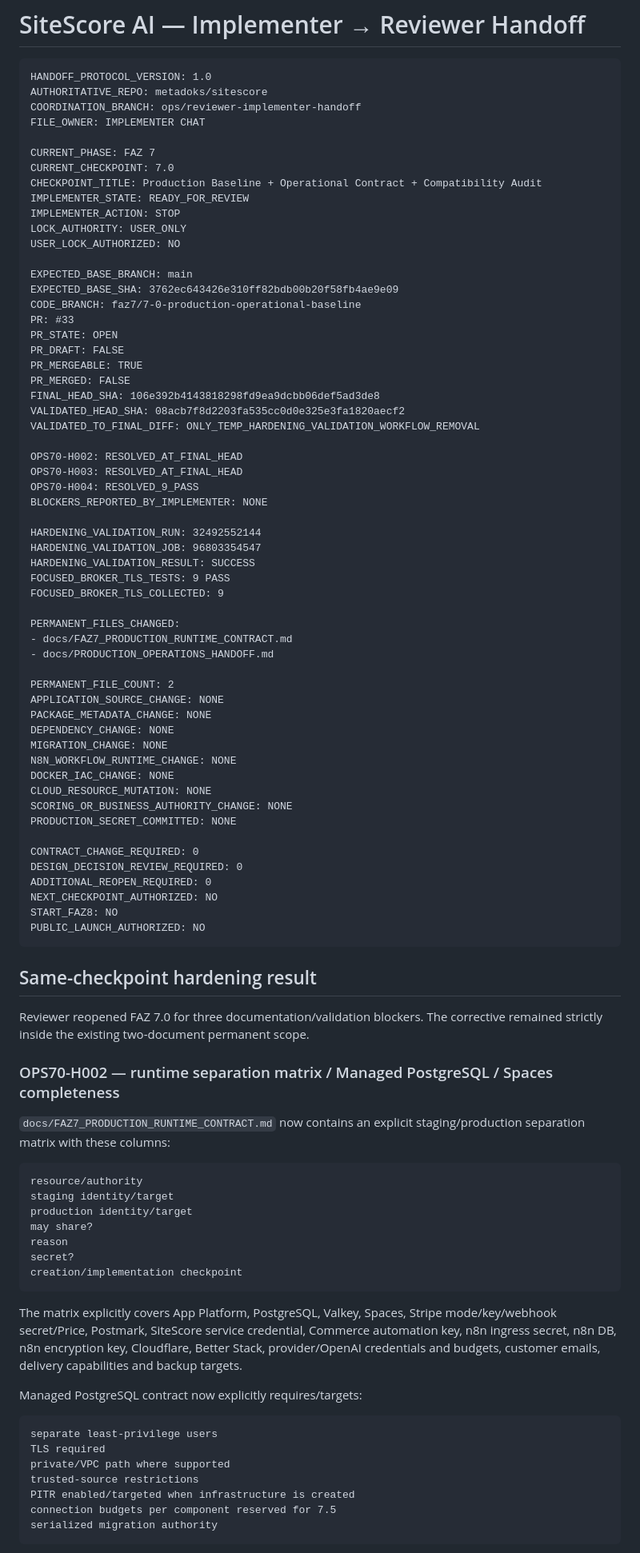
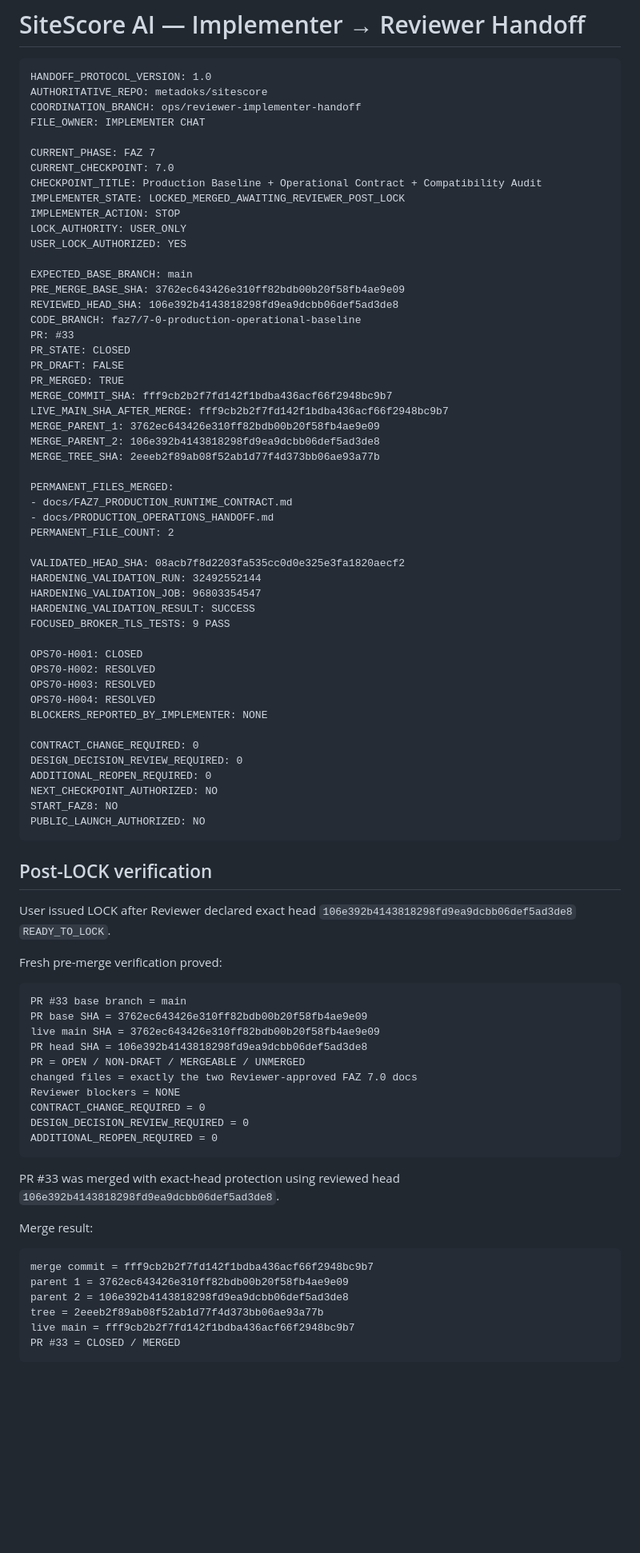
Before and after one commit to metadoks/sitescore, a Markdown page: implementer.md, the part around one of its changes. Shown at 80% size. Rendered like a GitHub page; blank space fills up the shorter version.

Commit message:
FAZ 7.0 post-lock implementer handoff

````diff
--- a/implementer.md
+++ b/implementer.md
@@ -9,48 +9,41 @@ FILE_OWNER: IMPLEMENTER CHAT
 CURRENT_PHASE: FAZ 7
 CURRENT_CHECKPOINT: 7.0
 CHECKPOINT_TITLE: Production Baseline + Operational Contract + Compatibility Audit
-IMPLEMENTER_STATE: READY_FOR_REVIEW
+IMPLEMENTER_STATE: LOCKED_MERGED_AWAITING_REVIEWER_POST_LOCK
 IMPLEMENTER_ACTION: STOP
 LOCK_AUTHORITY: USER_ONLY
-USER_LOCK_AUTHORIZED: NO
+USER_LOCK_AUTHORIZED: YES
 
 EXPECTED_BASE_BRANCH: main
-EXPECTED_BASE_SHA: 3762ec643426e310ff82bdb00b20f58fb4ae9e09
+PRE_MERGE_BASE_SHA: 3762ec643426e310ff82bdb00b20f58fb4ae9e09
+REVIEWED_HEAD_SHA: 106e392b4143818298fd9ea9dcbb06def5ad3de8
 CODE_BRANCH: faz7/7-0-production-operational-baseline
 PR: #33
-PR_STATE: OPEN
+PR_STATE: CLOSED
 PR_DRAFT: FALSE
-PR_MERGEABLE: TRUE
-PR_MERGED: FALSE
-FINAL_HEAD_SHA: 106e392b4143818298fd9ea9dcbb06def5ad3de8
+PR_MERGED: TRUE
+MERGE_COMMIT_SHA: fff9cb2b2f7fd142f1bdba436acf66f2948bc9b7
+LIVE_MAIN_SHA_AFTER_MERGE: fff9cb2b2f7fd142f1bdba436acf66f2948bc9b7
+MERGE_PARENT_1: 3762ec643426e310ff82bdb00b20f58fb4ae9e09
+MERGE_PARENT_2: 106e392b4143818298fd9ea9dcbb06def5ad3de8
+MERGE_TREE_SHA: 2eeeb2f89ab08f52ab1d77f4d373bb06ae93a77b
+
+PERMANENT_FILES_MERGED:
+- docs/FAZ7_PRODUCTION_RUNTIME_CONTRACT.md
+- docs/PRODUCTION_OPERATIONS_HANDOFF.md
+PERMANENT_FILE_COUNT: 2
+
 VALIDATED_HEAD_SHA: 08acb7f8d2203fa535cc0d0e325e3fa1820aecf2
-VALIDATED_TO_FINAL_DIFF: ONLY_TEMP_HARDENING_VALIDATION_WORKFLOW_REMOVAL
-
-OPS70-H002: RESOLVED_AT_FINAL_HEAD
-OPS70-H003: RESOLVED_AT_FINAL_HEAD
-OPS70-H004: RESOLVED_9_PASS
-BLOCKERS_REPORTED_BY_IMPLEMENTER: NONE
-
 HARDENING_VALIDATION_RUN: 32492552144
 HARDENING_VALIDATION_JOB: 96803354547
 HARDENING_VALIDATION_RESULT: SUCCESS
 FOCUSED_BROKER_TLS_TESTS: 9 PASS
-FOCUSED_BROKER_TLS_COLLECTED: 9
 
-PERMANENT_FILES_CHANGED:
-- docs/FAZ7_PRODUCTION_RUNTIME_CONTRACT.md
-- docs/PRODUCTION_OPERATIONS_HANDOFF.md
-
-PERMANENT_FILE_COUNT: 2
-APPLICATION_SOURCE_CHANGE: NONE
-PACKAGE_METADATA_CHANGE: NONE
-DEPENDENCY_CHANGE: NONE
-MIGRATION_CHANGE: NONE
-N8N_WORKFLOW_RUNTIME_CHANGE: NONE
-DOCKER_IAC_CHANGE: NONE
-CLOUD_RESOURCE_MUTATION: NONE
-SCORING_OR_BUSINESS_AUTHORITY_CHANGE: NONE
-PRODUCTION_SECRET_COMMITTED: NONE
+OPS70-H001: CLOSED
+OPS70-H002: RESOLVED
+OPS70-H003: RESOLVED
+OPS70-H004: RESOLVED
+BLOCKERS_REPORTED_BY_IMPLEMENTER: NONE
 
 CONTRACT_CHANGE_REQUIRED: 0
 DESIGN_DECISION_REVIEW_REQUIRED: 0
@@ -60,35 +53,35 @@ START_FAZ8: NO
 PUBLIC_LAUNCH_AUTHORIZED: NO
 ```
 
-## Same-checkpoint hardening result
+## Post-LOCK verification
 
-Reviewer reopened FAZ 7.0 for three documentation/validation blockers. The corrective remained strictly inside the existing two-document permanent scope.
+User issued LOCK after Reviewer declared exact head `106e392b4143818298fd9ea9dcbb06def5ad3de8` `READY_TO_LOCK`.
 
-### OPS70-H002 — runtime separation matrix / Managed PostgreSQL / Spaces completeness
-
-`docs/FAZ7_PRODUCTION_RUNTIME_CONTRACT.md` now contains an explicit staging/production separation matrix with these columns:
+Fresh pre-merge verification proved:
 
 ```text
-resource/authority
-staging identity/target
-production identity/target
-may share?
-reason
-secret?
-creation/implementation checkpoint
+PR #33 base branch = main
+PR base SHA = 3762ec643426e310ff82bdb00b20f58fb4ae9e09
+live main SHA = 3762ec643426e310ff82bdb00b20f58fb4ae9e09
+PR head SHA = 106e392b4143818298fd9ea9dcbb06def5ad3de8
+PR = OPEN / NON-DRAFT / MERGEABLE / UNMERGED
+changed files = exactly the two Reviewer-approved FAZ 7.0 docs
+Reviewer blockers = NONE
+CONTRACT_CHANGE_REQUIRED = 0
+DESIGN_DECISION_REVIEW_REQUIRED = 0
+ADDITIONAL_REOPEN_REQUIRED = 0
 ```
 
-The matrix explicitly covers App Platform, PostgreSQL, Valkey, Spaces, Stripe mode/key/webhook secret/Price, Postmark, SiteScore service credential, Commerce automation key, n8n ingress secret, n8n DB, n8n encryption key, Cloudflare, Better Stack, provider/OpenAI credentials and budgets, customer emails, delivery capabilities and backup targets.
+PR #33 was merged with exact-head protection using reviewed head `106e392b4143818298fd9ea9dcbb06def5ad3de8`.
 
-Managed PostgreSQL contract now explicitly requires/targets:
+Merge result:
 
 ```text
-separate least-privilege users
-TLS required
-private/VPC path where supported
-trusted-source restrictions
-PITR enabled/targeted when infrastructure is created
-connection budgets per component reserved for 7.5
-serialized migration authority
+merge commit = fff9cb2b2f7fd142f1bdba436acf66f2948bc9b7
+parent 1 = 3762ec643426e310ff82bdb00b20f58fb4ae9e09
+parent 2 = 106e392b4143818298fd9ea9dcbb06def5ad3de8
+tree = 2eeeb2f89ab08f52ab1d77f4d373bb06ae93a77b
+live main = fff9cb2b2f7fd142f1bdba436acf66f2948bc9b7
+PR #33 = CLOSED / MERGED
 ```
 
````
Also changed, not shown: other parts of implementer.md (+4 -111 lines).
